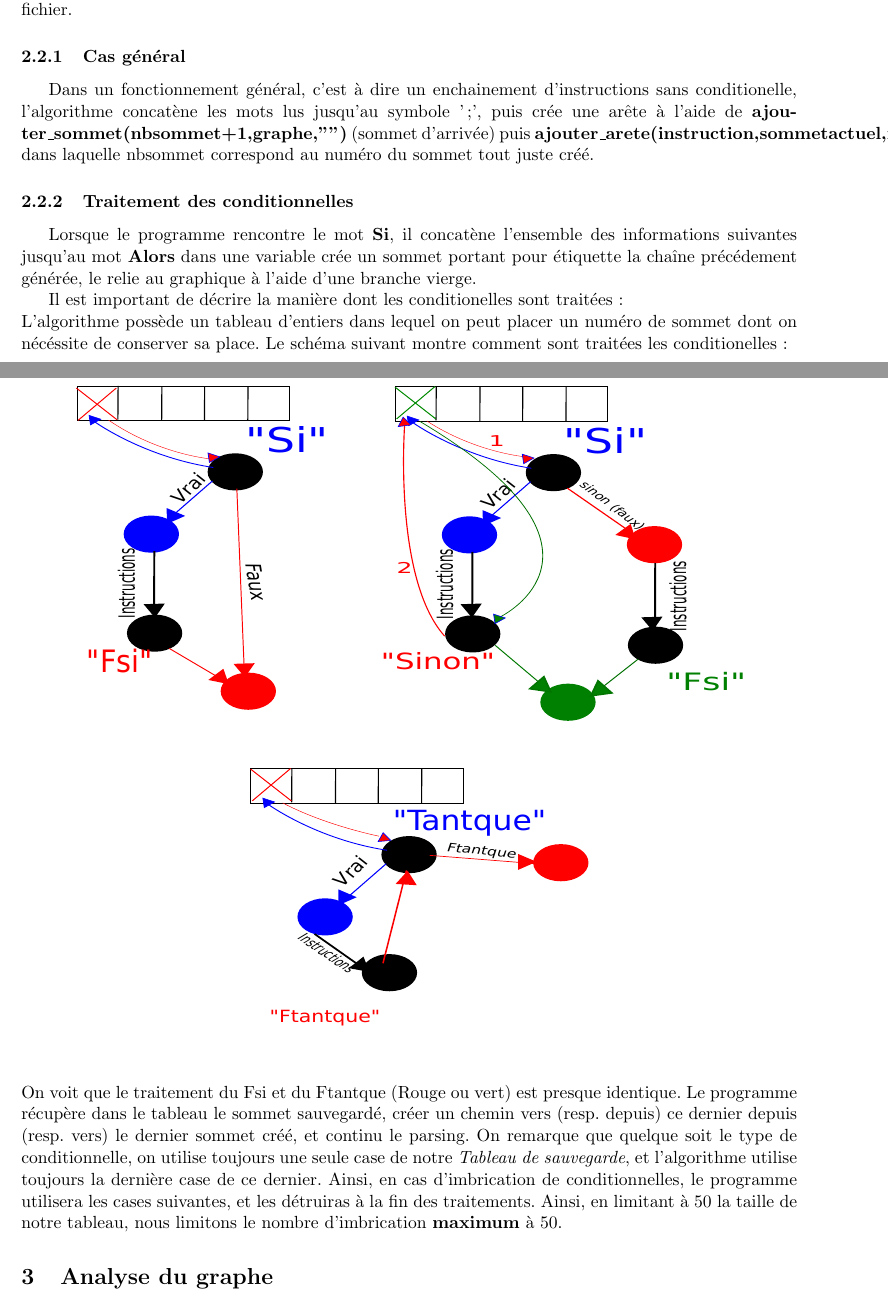
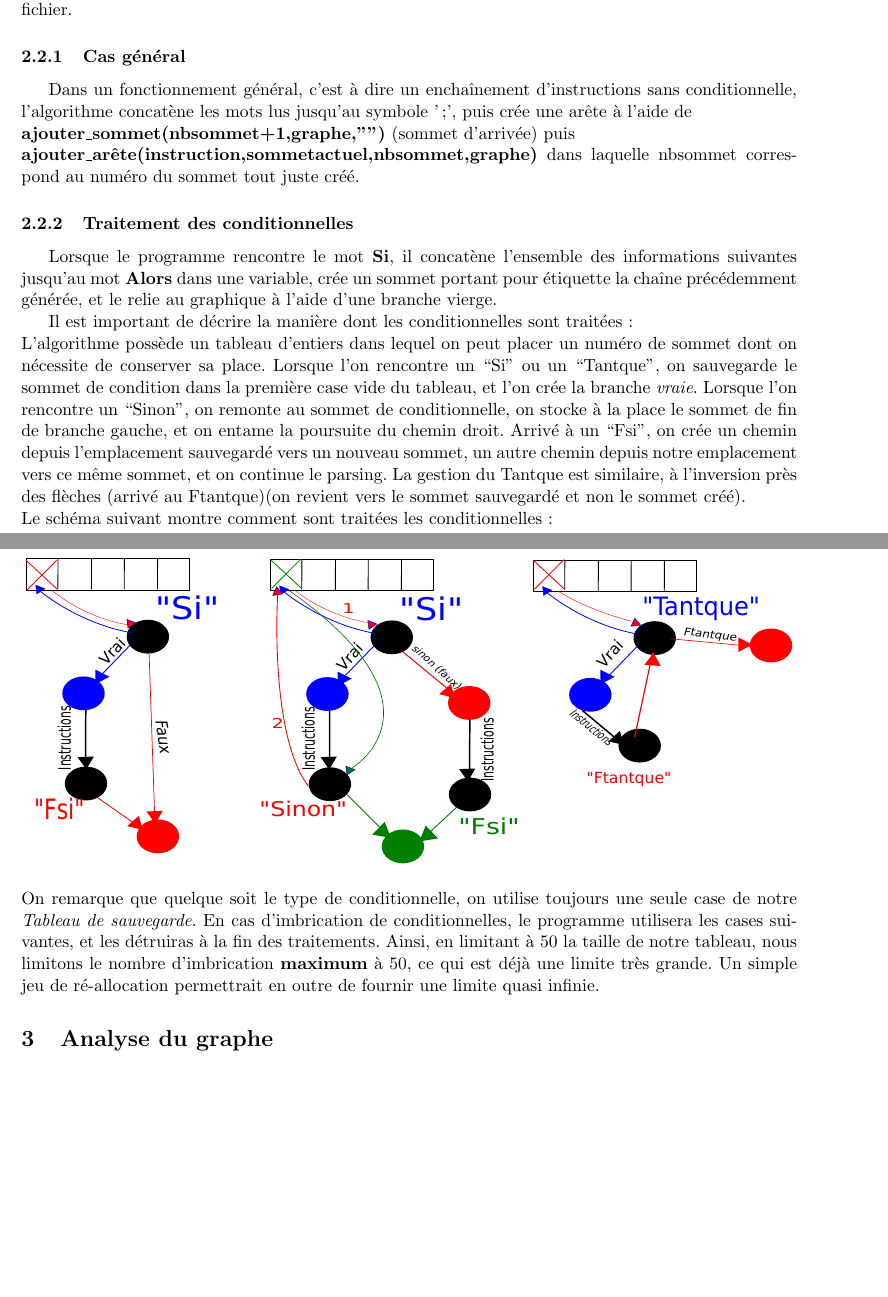
Before and after one commit to cocoto/projet-test-1-mths, a LaTeX document (rapport.tex): two parts of pages 3 and 4 of 4, joined at a grey line, cut so that both start at the same text, the shorter picture padded with empty space. Compiled offline with pdfLaTeX.

Commit message:
rapport : remise en forme de la partie parser

```diff
--- a/rapport.tex
+++ b/rapport.tex
@@ -10,7 +10,7 @@
 \usepackage{graphicx} %Importation d'image
 \lstset{language=C}
 % Informations du rapport
-\title {Rapport \\ Travaux Pratiques Réseaux (Ethernet)}
+\title {Rapport \\ Travaux Pratiques Etudes des Algorithmes \\ Évaluation dynamique de programme}
 \author {Quentin Tonneau - Adrien Lardenois}
 \date{}
 %Propriétés des liens
@@ -85,14 +85,15 @@ if(fichier==NULL)
 		\end{itemize}
 		Le parsing s'effectue à l'aide de la fonction fscanf, qui récupère un à un les mots contenus dans le fichier.
 		\subsubsection{Cas général}
-		Dans un fonctionnement général, c'est à dire un enchainement d'instructions sans conditionelle, l'algorithme concatène les mots lus jusqu'au symbole ';', puis crée une arête à l'aide de \textbf{ajouter\_sommet(nbsommet+1,graphe,"")} (sommet d'arrivée) puis \textbf{ajouter\_arete(instruction,sommetactuel,nbsommet,graphe)} dans laquelle nbsommet correspond au numéro du sommet tout juste créé.
+		Dans un fonctionnement général, c'est à dire un enchaînement d'instructions sans conditionnelle, l'algorithme concatène les mots lus jusqu'au symbole ';', puis crée une arête à l'aide de \\\textbf{ajouter\_sommet(nbsommet+1,graphe,"")} (sommet d'arrivée) puis \\\textbf{ajouter\_arête(instruction,sommetactuel,nbsommet,graphe)} dans laquelle nbsommet correspond au numéro du sommet tout juste créé.
 		\subsubsection{Traitement des conditionnelles}
-		Lorsque le programme rencontre le mot \textbf{Si}, il concatène l'ensemble des informations suivantes jusqu'au mot \textbf{Alors} dans une variable crée un sommet portant pour étiquette la chaîne précédement générée, le relie au graphique à l'aide d'une branche vierge.
+		Lorsque le programme rencontre le mot \textbf{Si}, il concatène l'ensemble des informations suivantes jusqu'au mot \textbf{Alors} dans une variable, crée un sommet portant pour étiquette la chaîne précédemment générée, et le relie au graphique à l'aide d'une branche vierge.
 
-		Il est important de décrire la manière dont les conditionelles sont traitées :\\
-		L'algorithme possède un tableau d'entiers dans lequel on peut placer un numéro de sommet dont on nécéssite de conserver sa place. Le schéma suivant montre comment sont traitées les conditionelles :
-		\begin{center}\includegraphics[width=15cm,height=15cm]{dessin.pdf}\end{center}
-	On voit que le traitement du Fsi et du Ftantque (Rouge ou vert) est presque identique. Le programme récupère dans le tableau le sommet sauvegardé, créer un chemin vers (resp. depuis) ce dernier depuis (resp. vers) le dernier sommet créé, et continu le parsing. On remarque que quelque soit le type de conditionnelle, on utilise toujours une seule case de notre \textit{Tableau de sauvegarde}, et l'algorithme utilise toujours la dernière case de ce dernier. Ainsi, en cas d'imbrication de conditionnelles, le programme utilisera les cases suivantes, et les détruiras à la fin des traitements. Ainsi, en limitant à 50 la taille de notre tableau, nous limitons le nombre d'imbrication \textbf{maximum} à 50.
+		Il est important de décrire la manière dont les conditionnelles sont traitées :\\
+		L'algorithme possède un tableau d'entiers dans lequel on peut placer un numéro de sommet dont on nécessite de conserver sa place. Lorsque l'on rencontre un ``Si'' ou un ``Tantque'', on sauvegarde le sommet de condition dans la première case vide du tableau, et l'on crée la branche \textit{vraie}. Lorsque l'on rencontre un ``Sinon'', on remonte au sommet de conditionnelle, on stocke à la place le sommet de fin de branche gauche, et on entame la poursuite du chemin droit. Arrivé à un ``Fsi'', on crée un chemin depuis l'emplacement sauvegardé vers un nouveau sommet, un autre chemin depuis notre emplacement vers ce même sommet, et on continue le parsing. La gestion du Tantque est similaire, à l'inversion près des flèches (arrivé au Ftantque)(on revient vers le sommet sauvegardé et non le sommet créé).\\
+		 Le schéma suivant montre comment sont traitées les conditionnelles :
+		\begin{center}\includegraphics[width=17cm,height=7cm]{dessin.pdf}\end{center}
+	On remarque que quelque soit le type de conditionnelle, on utilise toujours une seule case de notre \textit{Tableau de sauvegarde}. En cas d'imbrication de conditionnelles, le programme utilisera les cases suivantes, et les détruiras à la fin des traitements. Ainsi, en limitant à 50 la taille de notre tableau, nous limitons le nombre d'imbrication \textbf{maximum} à 50, ce qui est déjà une limite très grande. Un simple jeu de ré-allocation permettrait en outre de fournir une limite quasi infinie.
 	\section{Analyse du graphe}
 	\section{Pour aller plus loin}
 	\section{Conclusion}
```
Also changed, not shown: dessin.pdf, rapport.tex (22 more changed lines).
